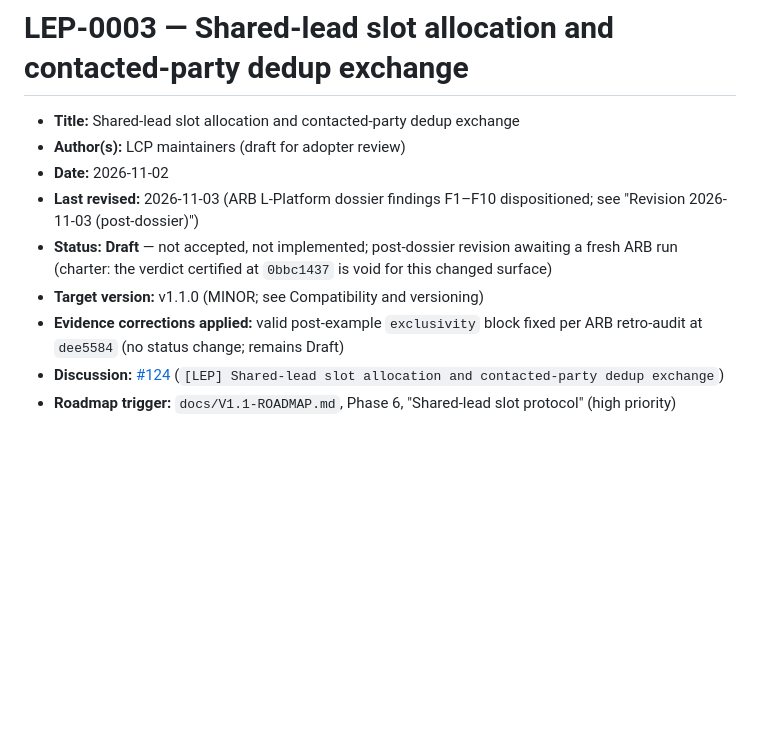
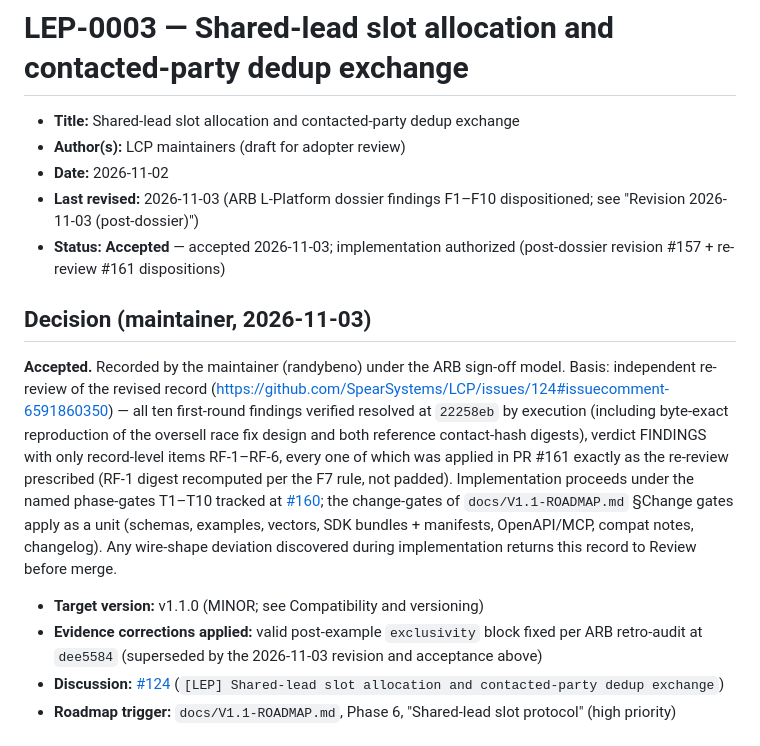
Before and after one commit to SpearSystems/LCP, a Markdown page: governance/LEPs/LEP-0003-shared-lead-slot-protocol.md, the part around the change. Drawn GitHub-style; blank space fills up the shorter version.

Commit message:
governance: record maintainer acceptance of LEP-0003
Accepted 2026-11-03 on the basis of the independent re-review
(issue-124 comment 6591860350) and RF-1..RF-6 dispositions landed in
#161. Implementation authorized under T1-T10 gates (#160) and the
roadmap change-gates; wire-shape deviations return the record to
Review before merge.

```diff
--- a/governance/LEPs/LEP-0003-shared-lead-slot-protocol.md
+++ b/governance/LEPs/LEP-0003-shared-lead-slot-protocol.md
@@ -5,12 +5,30 @@
 - **Date:** 2026-11-02
 - **Last revised:** 2026-11-03 (ARB L-Platform dossier findings F1–F10
   dispositioned; see "Revision 2026-11-03 (post-dossier)")
-- **Status:** **Draft** — not accepted, not implemented; post-dossier
-  revision awaiting a fresh ARB run (charter: the verdict certified at
-  `0bbc1437` is void for this changed surface)
+- **Status:** **Accepted** — accepted 2026-11-03; implementation authorized
+  (post-dossier revision #157 + re-review #161 dispositions)
+
+## Decision (maintainer, 2026-11-03)
+
+**Accepted.** Recorded by the maintainer (randybeno) under the ARB
+sign-off model. Basis: independent re-review of the revised record
+(<https://github.com/SpearSystems/LCP/issues/124#issuecomment-6591860350>)
+— all ten first-round findings verified resolved at `22258eb` by
+execution (including byte-exact reproduction of the oversell race fix
+design and both reference contact-hash digests), verdict FINDINGS with
+only record-level items RF-1–RF-6, every one of which was applied in
+PR #161 exactly as the re-review prescribed (RF-1 digest recomputed per
+the F7 rule, not padded). Implementation proceeds under the named
+phase-gates T1–T10 tracked at
+[#160](https://github.com/SpearSystems/LCP/issues/160); the change-gates
+of `docs/V1.1-ROADMAP.md` §Change gates apply as a unit (schemas,
+examples, vectors, SDK bundles + manifests, OpenAPI/MCP, compat notes,
+changelog). Any wire-shape deviation discovered during implementation
+returns this record to Review before merge.
 - **Target version:** v1.1.0 (MINOR; see Compatibility and versioning)
 - **Evidence corrections applied:** valid post-example `exclusivity` block
-  fixed per ARB retro-audit at `dee5584` (no status change; remains Draft)
+  fixed per ARB retro-audit at `dee5584` (superseded by the 2026-11-03
+  revision and acceptance above)
 - **Discussion:** [#124](https://github.com/SpearSystems/LCP/issues/124)
   (`[LEP] Shared-lead slot allocation and contacted-party dedup exchange`)
 - **Roadmap trigger:** `docs/V1.1-ROADMAP.md`, Phase 6, "Shared-lead slot
```
Also changed, not shown: docs/V1.1-ROADMAP.md (+1 -1 lines), governance/LEP-REGISTRY.md (+1 -1 lines).
